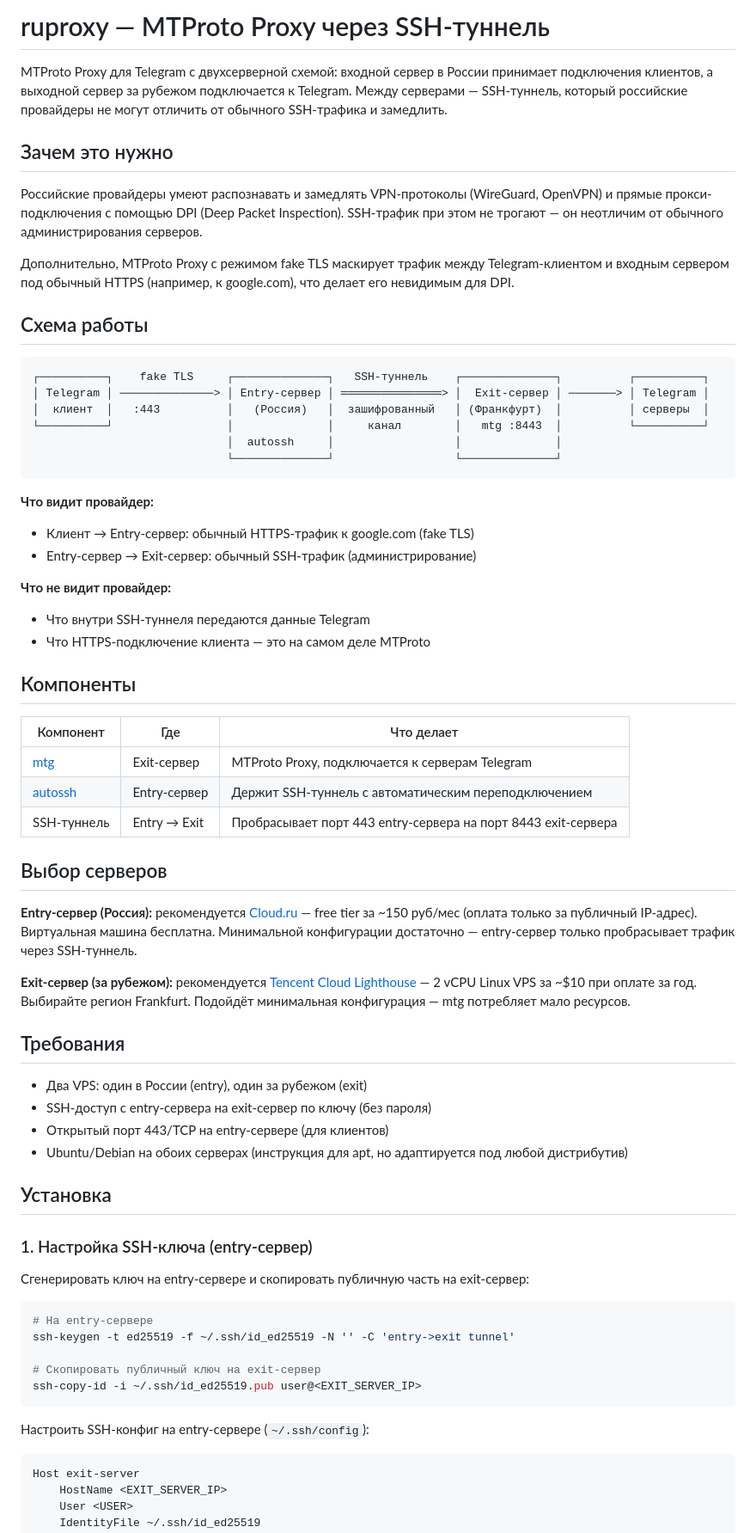
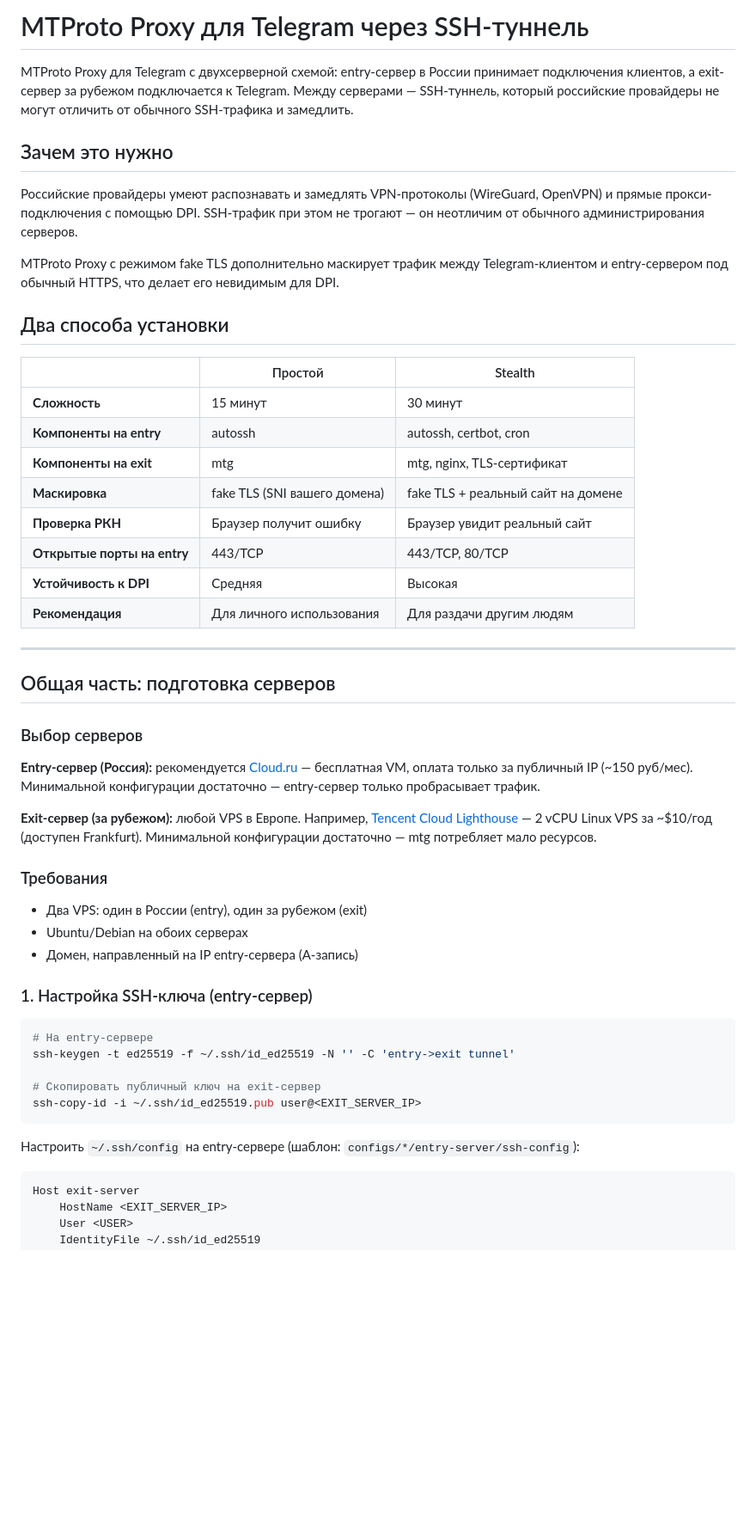
Before and after one commit to pohape/telegram-ru-proxy, a Markdown page: README.md, the part around one of its changes. Shown at 86% size. Drawn GitHub-style; blank space fills up the shorter version.

````diff
--- a/README.md
+++ b/README.md
@@ -1,58 +1,43 @@
-# ruproxy — MTProto Proxy через SSH-туннель
+# MTProto Proxy для Telegram через SSH-туннель
 
-MTProto Proxy для Telegram с двухсерверной схемой: входной сервер в России принимает подключения клиентов, а выходной сервер за рубежом подключается к Telegram. Между серверами — SSH-туннель, который российские провайдеры не могут отличить от обычного SSH-трафика и замедлить.
+MTProto Proxy для Telegram с двухсерверной схемой: entry-сервер в России принимает подключения клиентов, а exit-сервер за рубежом подключается к Telegram. Между серверами — SSH-туннель, который российские провайдеры не могут отличить от обычного SSH-трафика и замедлить.
 
 ## Зачем это нужно
 
-Российские провайдеры умеют распознавать и замедлять VPN-протоколы (WireGuard, OpenVPN) и прямые прокси-подключения с помощью DPI (Deep Packet Inspection). SSH-трафик при этом не трогают — он неотличим от обычного администрирования серверов.
+Российские провайдеры умеют распознавать и замедлять VPN-протоколы (WireGuard, OpenVPN) и прямые прокси-подключения с помощью DPI. SSH-трафик при этом не трогают — он неотличим от обычного администрирования серверов.
 
-Дополнительно, MTProto Proxy с режимом fake TLS маскирует трафик между Telegram-клиентом и входным сервером под обычный HTTPS (например, к google.com), что делает его невидимым для DPI.
+MTProto Proxy с режимом fake TLS дополнительно маскирует трафик между Telegram-клиентом и entry-сервером под обычный HTTPS, что делает его невидимым для DPI.
 
-## Схема работы
+## Два способа установки
 
-```
-┌──────────┐    fake TLS     ┌──────────────┐   SSH-туннель    ┌──────────────┐          ┌──────────┐
-│ Telegram │ ──────────────> │ Entry-сервер │ ═══════════════> │  Exit-сервер │ ───────> │ Telegram │
-│  клиент  │   :443          │   (Россия)   │  зашифрованный   │ (Франкфурт)  │          │ серверы  │
-└──────────┘                 │              │     канал        │   mtg :8443  │          └──────────┘
-                             │  autossh     │                  │              │
-                             └──────────────┘                  └──────────────┘
-```
+| | Простой | Stealth |
+|---|---------|---------|
+| **Сложность** | 15 минут | 30 минут |
+| **Компоненты на entry** | autossh | autossh, certbot, cron |
+| **Компоненты на exit** | mtg | mtg, nginx, TLS-сертификат |
+| **Маскировка** | fake TLS (SNI вашего домена) | fake TLS + реальный сайт на домене |
+| **Проверка РКН** | Браузер получит ошибку | Браузер увидит реальный сайт |
+| **Открытые порты на entry** | 443/TCP | 443/TCP, 80/TCP |
+| **Устойчивость к DPI** | Средняя | Высокая |
+| **Рекомендация** | Для личного использования | Для раздачи другим людям |
 
-**Что видит провайдер:**
-- Клиент → Entry-сервер: обычный HTTPS-трафик к google.com (fake TLS)
-- Entry-сервер → Exit-сервер: обычный SSH-трафик (администрирование)
+---
 
-**Что не видит провайдер:**
-- Что внутри SSH-туннеля передаются данные Telegram
-- Что HTTPS-подключение клиента — это на самом деле MTProto
+## Общая часть: подготовка серверов
 
-## Компоненты
+### Выбор серверов
 
-| Компонент | Где | Что делает |
-|-----------|-----|-----------|
-| [mtg](https://github.com/9seconds/mtg) | Exit-сервер | MTProto Proxy, подключается к серверам Telegram |
-| [autossh](https://www.harding.motd.ca/autossh/) | Entry-сервер | Держит SSH-туннель с автоматическим переподключением |
-| SSH-туннель | Entry → Exit | Пробрасывает порт 443 entry-сервера на порт 8443 exit-сервера |
+**Entry-сервер (Россия):** рекомендуется [Cloud.ru](https://cloud.ru) — бесплатная VM, оплата только за публичный IP (~150 руб/мес). Минимальной конфигурации достаточно — entry-сервер только пробрасывает трафик.
 
-## Выбор серверов
+**Exit-сервер (за рубежом):** любой VPS в Европе. Например, [Tencent Cloud Lighthouse](https://www.tencentcloud.com/products/lighthouse) — 2 vCPU Linux VPS за ~$10/год (доступен Frankfurt). Минимальной конфигурации достаточно — mtg потребляет мало ресурсов.
 
-**Entry-сервер (Россия):** рекомендуется [Cloud.ru](https://cloud.ru) — free tier за ~150 руб/мес (оплата только за публичный IP-адрес). Виртуальная машина бесплатна. Минимальной конфигурации достаточно — entry-сервер только пробрасывает трафик через SSH-туннель.
-
-**Exit-сервер (за рубежом):** рекомендуется [Tencent Cloud Lighthouse](https://www.tencentcloud.com/products/lighthouse) — 2 vCPU Linux VPS за ~$10 при оплате за год. Выбирайте регион Frankfurt. Подойдёт минимальная конфигурация — mtg потребляет мало ресурсов.
-
-## Требования
+### Требования
 
 - Два VPS: один в России (entry), один за рубежом (exit)
-- SSH-доступ с entry-сервера на exit-сервер по ключу (без пароля)
-- Открытый порт 443/TCP на entry-сервере (для клиентов)
-- Ubuntu/Debian на обоих серверах (инструкция для apt, но адаптируется под любой дистрибутив)
-
-## Установка
+- Ubuntu/Debian на обоих серверах
+- Домен, направленный на IP entry-сервера (A-запись)
 
 ### 1. Настройка SSH-ключа (entry-сервер)
-
-Сгенерировать ключ на entry-сервере и скопировать публичную часть на exit-сервер:
 
 ```bash
 # На entry-сервере
@@ -62,7 +47,7 @@ ssh-keygen -t ed25519 -f ~/.ssh/id_ed25519 -N '' -C 'entry->exit tunnel'
 ssh-copy-id -i ~/.ssh/id_ed25519.pub user@<EXIT_SERVER_IP>
 ```
 
-Настроить SSH-конфиг на entry-сервере (`~/.ssh/config`):
+Настроить `~/.ssh/config` на entry-сервере (шаблон: `configs/*/entry-server/ssh-config`):
 
 ```
 Host exit-server
````
Also changed, not shown: other parts of README.md (+187 -77 lines).
